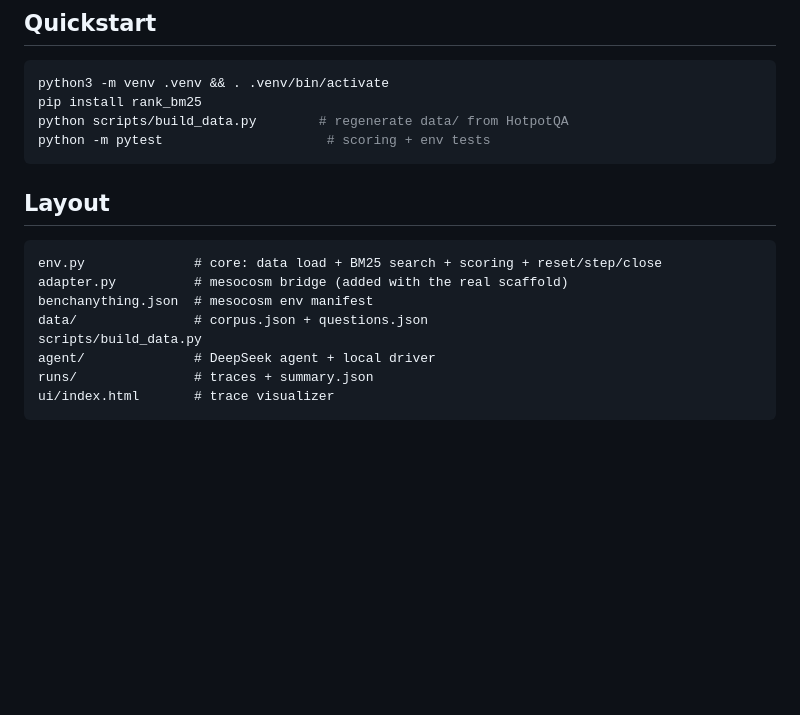
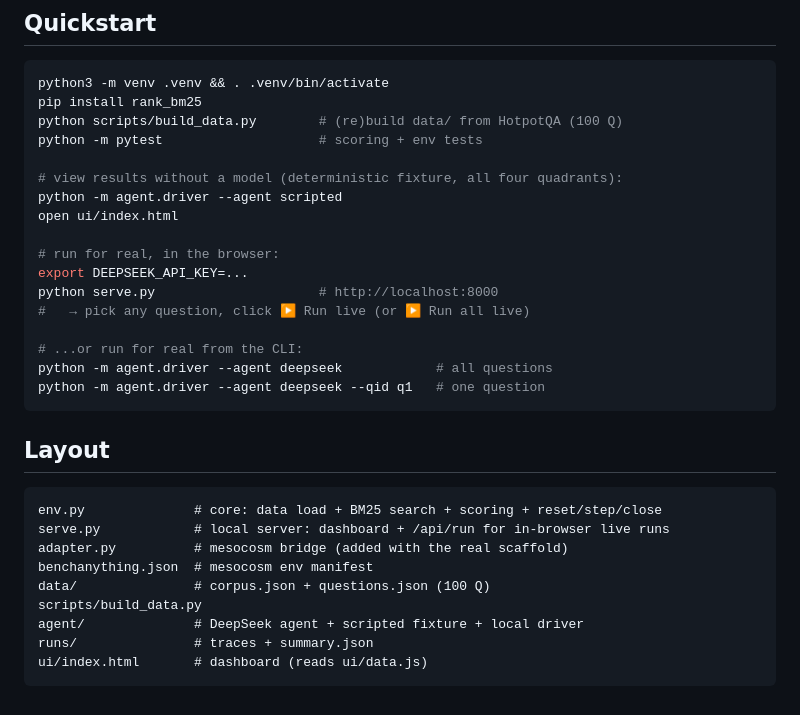
Before and after one commit to AntaresYuan/citation-trap, a Markdown page: README.md, the part around one of its changes. GitHub-like rendering; blank space fills up the shorter version.

````diff
--- a/README.md
+++ b/README.md
@@ -76,19 +83,33 @@ intentionally cheap/error-prone) · vanilla JS trace UI. LLM-judge faithfulness
 ```bash
 python3 -m venv .venv && . .venv/bin/activate
 pip install rank_bm25
-python scripts/build_data.py        # regenerate data/ from HotpotQA
-python -m pytest                     # scoring + env tests
+python scripts/build_data.py        # (re)build data/ from HotpotQA (100 Q)
+python -m pytest                    # scoring + env tests
+
+# view results without a model (deterministic fixture, all four quadrants):
+python -m agent.driver --agent scripted
+open ui/index.html
+
+# run for real, in the browser:
+export DEEPSEEK_API_KEY=...
+python serve.py                     # http://localhost:8000
+#   → pick any question, click ▶ Run live (or ▶ Run all live)
+
+# ...or run for real from the CLI:
+python -m agent.driver --agent deepseek            # all questions
+python -m agent.driver --agent deepseek --qid q1   # one question
 ```
 
 ## Layout
 
 ```
 env.py              # core: data load + BM25 search + scoring + reset/step/close
+serve.py            # local server: dashboard + /api/run for in-browser live runs
 adapter.py          # mesocosm bridge (added with the real scaffold)
 benchanything.json  # mesocosm env manifest
-data/               # corpus.json + questions.json
+data/               # corpus.json + questions.json (100 Q)
 scripts/build_data.py
-agent/              # DeepSeek agent + local driver
+agent/              # DeepSeek agent + scripted fixture + local driver
 runs/               # traces + summary.json
-ui/index.html       # trace visualizer
+ui/index.html       # dashboard (reads ui/data.js)
 ```
````
Also changed, not shown: other parts of README.md (+31 -24 lines), ui/preview.png, 6 other files.
